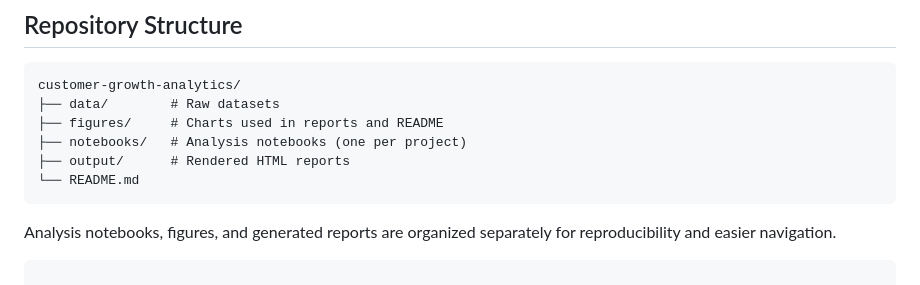
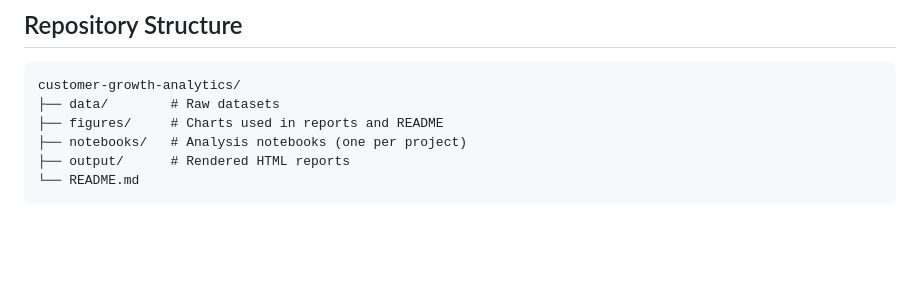
Before and after one commit to Jean7340/customer-growth-analytics, a Markdown page: README.md, the part around the change. Rendered like a GitHub page; blank space fills up the shorter version.

````diff
--- a/README.md
+++ b/README.md
@@ -83,6 +83,3 @@ customer-growth-analytics/
 ├── output/      # Rendered HTML reports
 └── README.md
 ```
-
-Analysis notebooks, figures, and generated reports are organized separately for reproducibility and easier navigation.
-```
````
